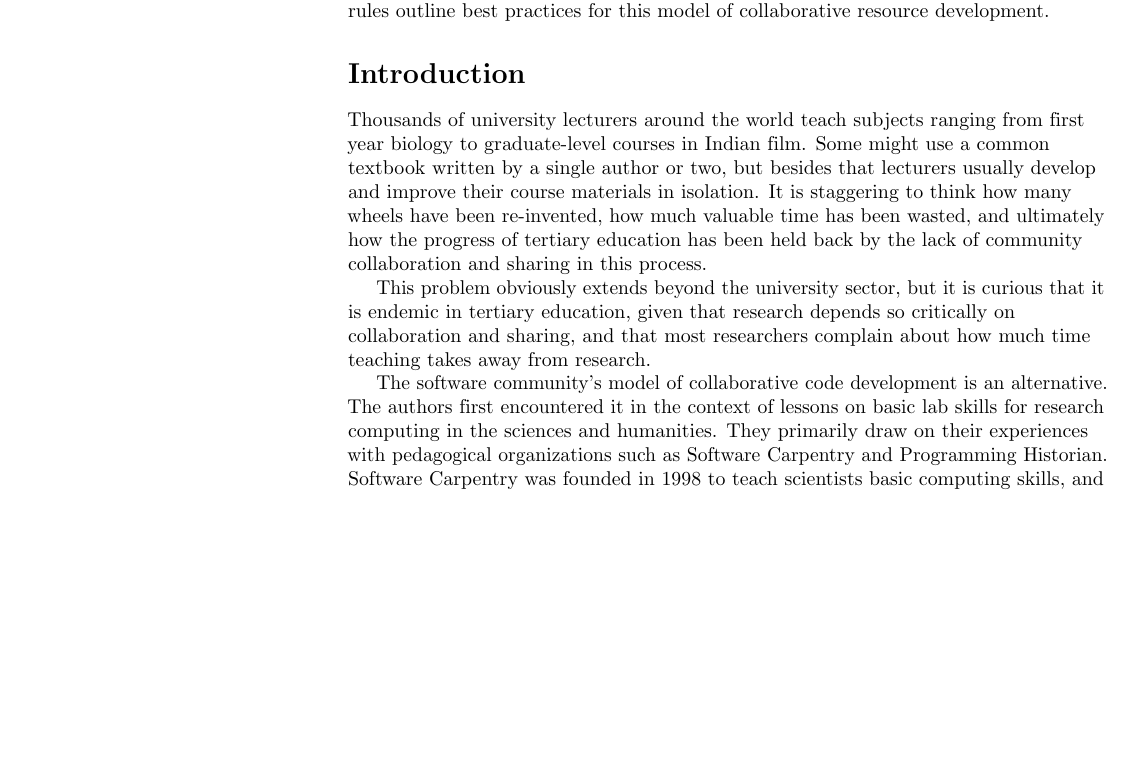
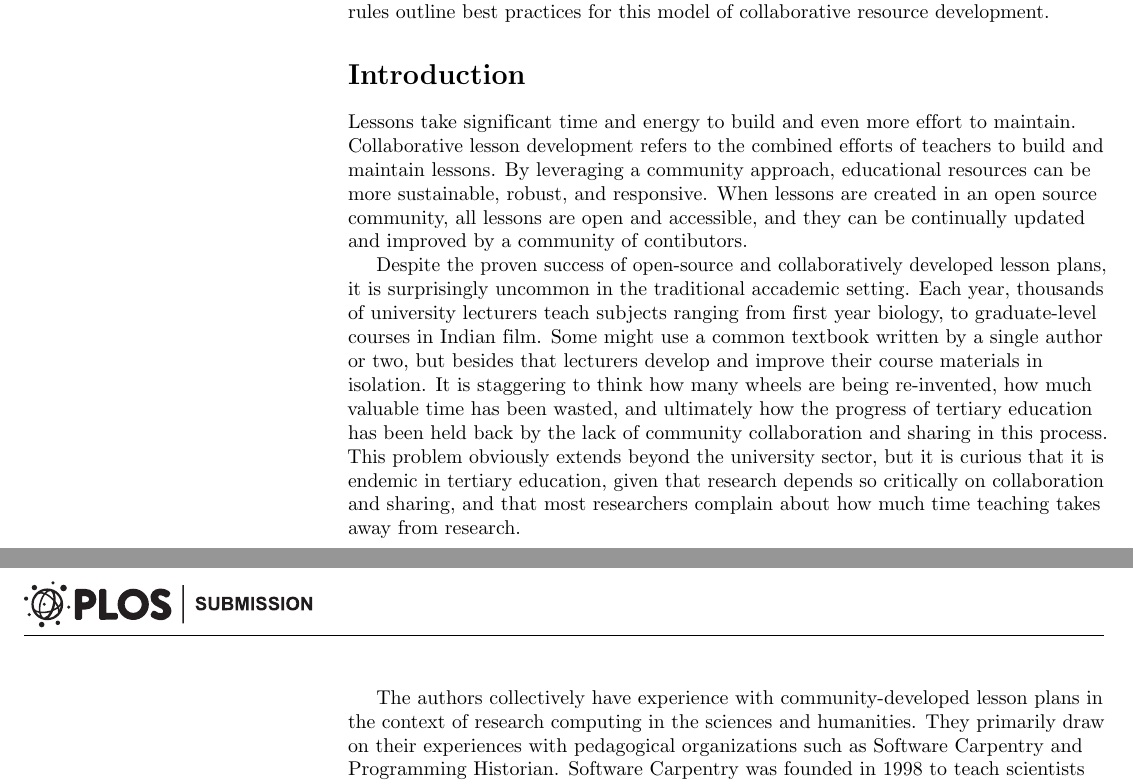
Before and after one commit to swcarpentry/collaborative-lesson-development, a LaTeX paper (paper.tex): part of page 1 of 6 before the commit and two parts of pages 1 and 2 of 6 after it, the two joined at a grey line, cut so that both start at the same text, the shorter picture padded with empty space. Compiled offline with pdfLaTeX.

Commit message:
incorporating Rayna's changes to the intro

```diff
--- a/paper.tex
+++ b/paper.tex
@@ -149,32 +149,35 @@ collaborative resource development.
 
 \section*{Introduction}
 
-Thousands of university lecturers around the world teach subjects ranging from first year biology
+Lessons take significant time and energy to build and even more effort to maintain.
+Collaborative lesson development refers to the combined efforts of teachers to build and maintain lessons.
+By leveraging a community approach, educational resources can be more sustainable, robust, and responsive.
+When lessons are created in an open source community, all lessons are open and accessible,
+and they can be continually updated and improved by a community of contibutors.
+
+Despite the proven success of open-source and collaboratively developed lesson plans,
+it is surprisingly uncommon in the traditional accademic setting.
+Each year, thousands of university lecturers teach subjects ranging from first year biology,
 to graduate-level courses in Indian film.
 Some might use a common textbook written by a single author or two,
-but besides that lecturers usually develop and improve their course materials in isolation.
-It is staggering to think how many wheels have been re-invented,
+but besides that lecturers develop and improve their course materials in isolation.
+It is staggering to think how many wheels are being re-invented,
 how much valuable time has been wasted,
 and ultimately how the progress of tertiary education has been held back by
 the lack of community collaboration and sharing in this process.
-
 This problem obviously extends beyond the university sector,
 but it is curious that it is endemic in tertiary education,
 given that research depends so critically on collaboration and sharing,
 and that most researchers complain about how much time teaching takes away from research.
 
-The software community's model of collaborative code development is an alternative.
-The authors first encountered it in the context of
-lessons on basic lab skills for research computing
-in the sciences and humanities. They primarily draw on
-their experiences with pedagogical organizations such as
+The authors collectively have experience with community-developed lesson plans
+in the context of research computing in the sciences and humanities.
+They primarily draw on their experiences with pedagogical organizations such as
 Software Carpentry and Programming Historian.
 Software Carpentry was founded in 1998 to teach scientists basic computing skills,
 and has since spawned two sibling organizations called Data Carpentry and Library Carpentry.
 Programming Historian was founded in 2008,
-and has evolved into a collaboratively-edited site providing lessons to humanists.
-
-These organizations have been successful in adapting open source development methods
+and has evolved into a collaboratively-edited site providing lessons to humanists. These organizations have been successful in adapting open source development methods
 to lesson development and maintenance.
 Their guiding principles are that lessons should be:
 
```
